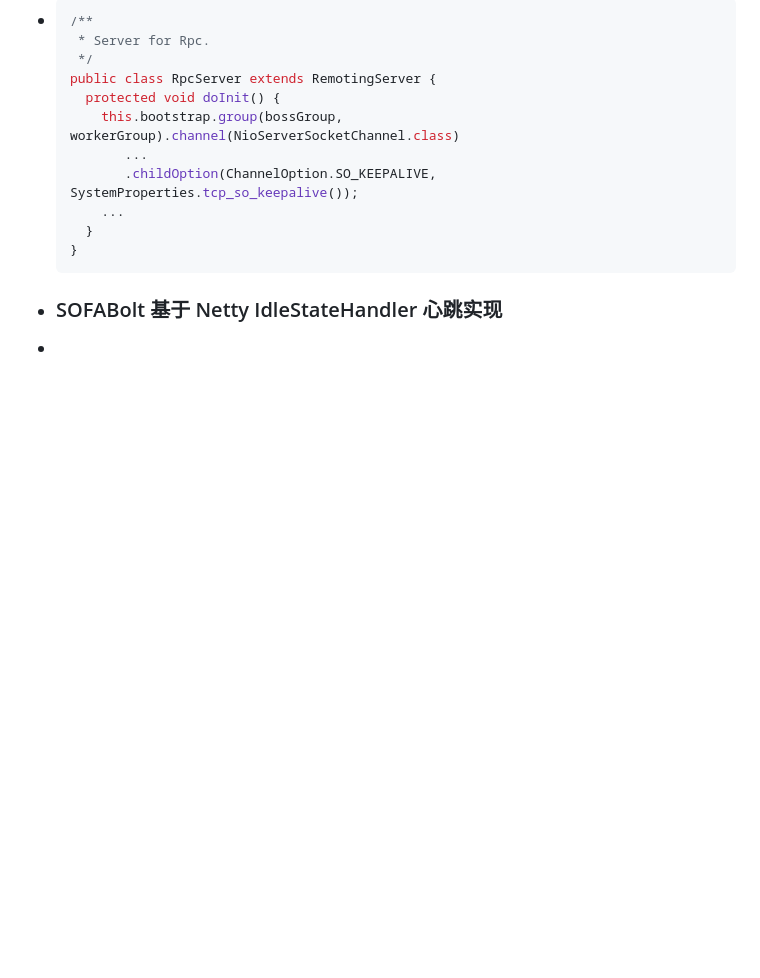
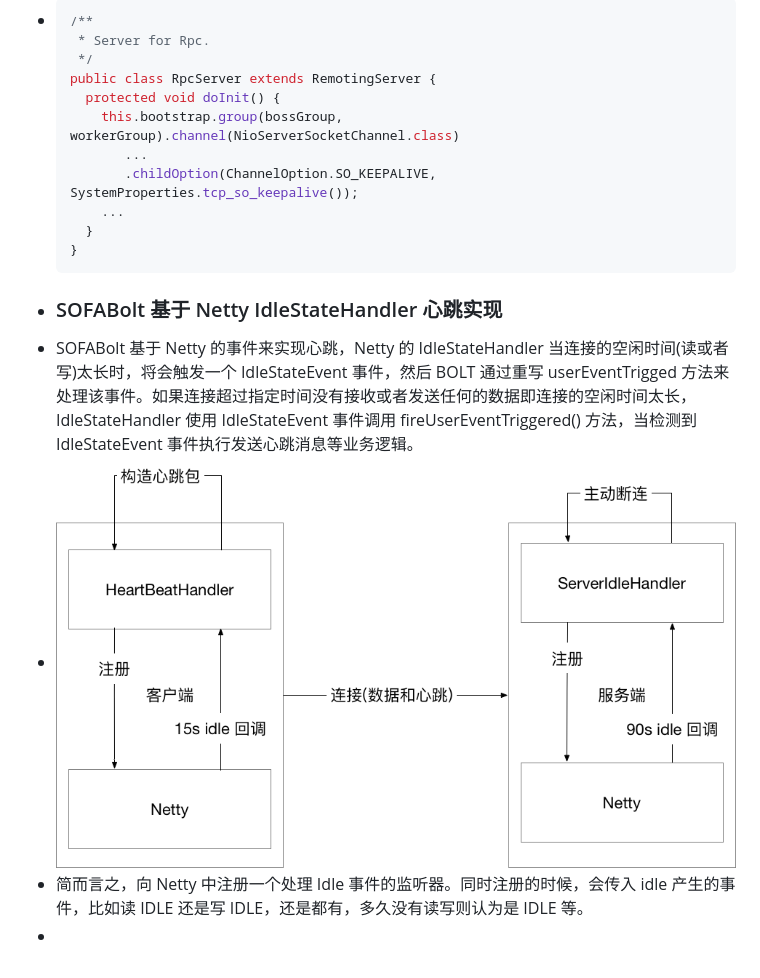
Before and after one commit to cnJason/logseg, a Markdown page: pages/SOFARPC 连接管理与心跳剖析.md, the part around the change. Rendered like a GitHub page; pictures changed too: assets/image_1652779173530_0.png (added); blank space fills up the shorter version.

Commit message:
Auto saved by Logseq

````diff
--- a/pages/SOFARPC 连接管理与心跳剖析.md
+++ b/pages/SOFARPC 连接管理与心跳剖析.md
@@ -126,4 +126,7 @@
   }
   ```
 - ### SOFABolt 基于 Netty IdleStateHandler 心跳实现
+- SOFABolt 基于 Netty 的事件来实现心跳，Netty 的 IdleStateHandler 当连接的空闲时间(读或者写)太长时，将会触发一个 IdleStateEvent 事件，然后 BOLT 通过重写 userEventTrigged 方法来处理该事件。如果连接超过指定时间没有接收或者发送任何的数据即连接的空闲时间太长，IdleStateHandler 使用 IdleStateEvent 事件调用 fireUserEventTriggered() 方法，当检测到 IdleStateEvent 事件执行发送心跳消息等业务逻辑。
+- ![image.png](../assets/image_1652779173530_0.png)
+- 简而言之，向 Netty 中注册一个处理 Idle 事件的监听器。同时注册的时候，会传入 idle 产生的事件，比如读 IDLE 还是写 IDLE，还是都有，多久没有读写则认为是 IDLE 等。
 -
````
